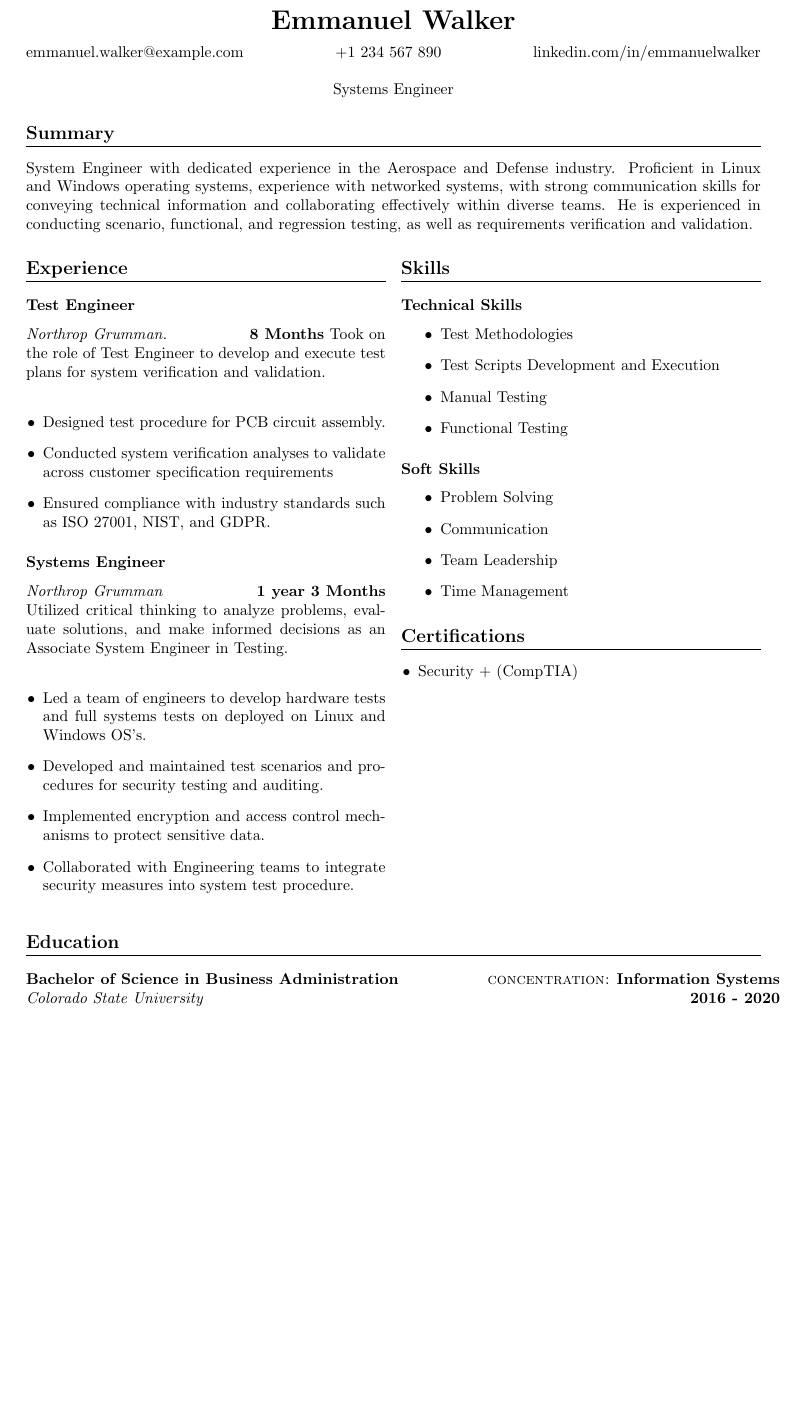
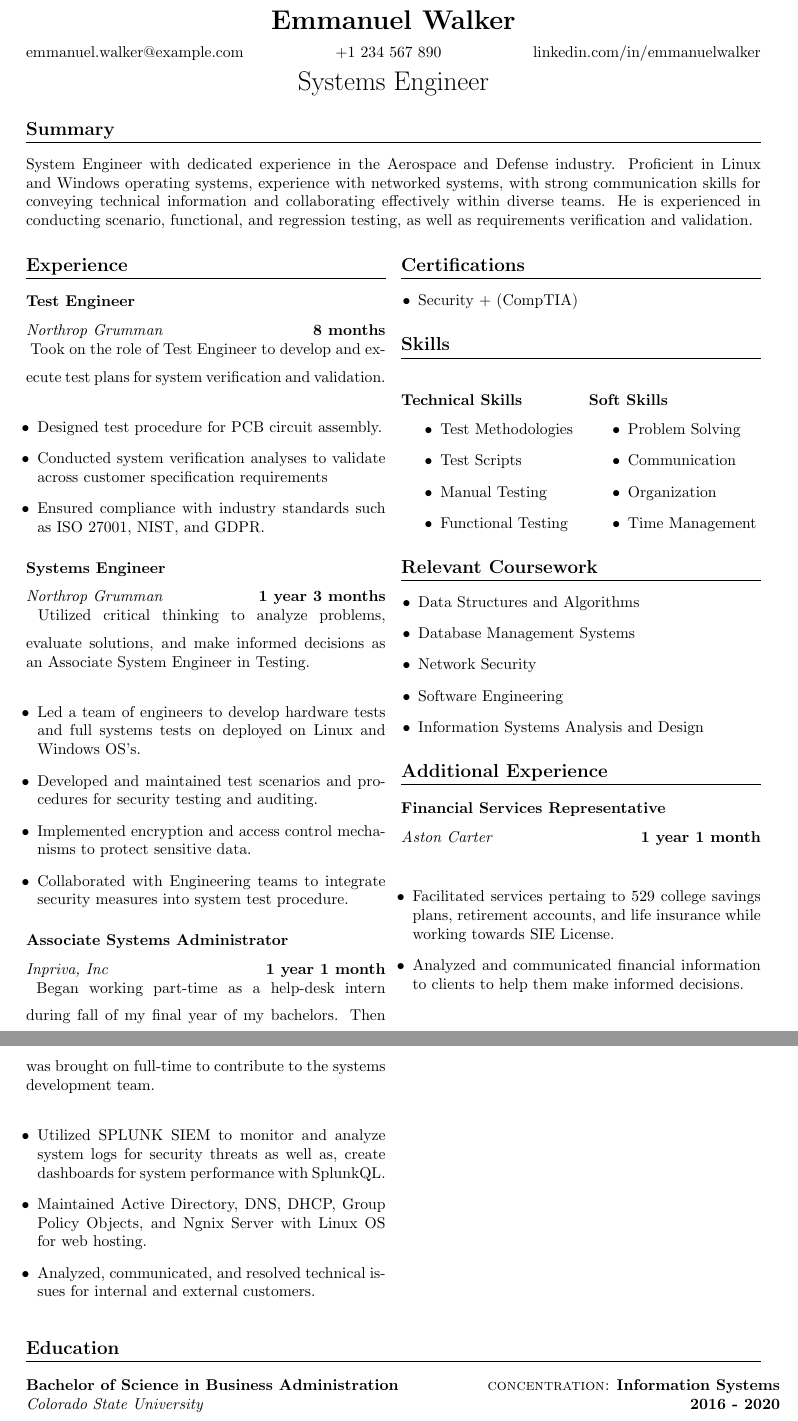
Before and after one commit to enwalker33/Walker_Emmanuel_Resume, a LaTeX CV (Walker_Emmanuel_Resume.tex): part of the page before the commit and two parts of pages 1 and 2 of 2 after it, the two joined at a grey line, cut so that both start at the same text, the shorter picture padded with empty space. Compiled offline with pdfLaTeX.

Commit message:
Tailored Content to my experience

```diff
--- a/Walker_Emmanuel_Resume.tex
+++ b/Walker_Emmanuel_Resume.tex
@@ -1,10 +1,12 @@
-\documentclass[letter,10pt]{article}
+\documentclass[letterpaper,10pt]{article}
 \usepackage{geometry}
 \geometry{margin=1in}
 \usepackage{enumitem}
 \usepackage{titlesec,lipsum}
 \usepackage{hyperref}
+\usepackage{bookmark}
 \usepackage{paracol}
+\usepackage{multicol}
 
 \hypersetup{
     colorlinks=true,
@@ -25,8 +27,8 @@
     \href{mailto:emmanuel.walker@example.com}{emmanuel.walker@example.com} \hfill
     \href{tel:+1234567890}{+1 234 567 890} \hfill
     \href{https://www.linkedin.com/in/emmanuelwalker}{linkedin.com/in/emmanuelwalker} \\
-    \vspace{4mm}
-       {\phantomsection{Systems Engineer}}\\
+    \vspace{2mm}
+       {\phantomsection{\LARGE {Systems Engineer}}}\\
 
 \end{center}
 
@@ -41,33 +43,51 @@ and regression testing, as well as requirements verification and validation.
 \section*{Experience}
 
 \subsection*{Test Engineer}
-\textit{Northrop Grumman.} \hfill \textbf{8 Months}
+\textit{Northrop Grumman} \hfill \textbf{8 months}\\\vspace{2mm}
+\sloppy
 Took on the role of Test Engineer to develop and execute test plans for system verification and validation. \\
-\begin{itemize}[leftmargin=0.15in]
+\begin{itemize}[leftmargin=0.10in]
     \item Designed test procedure for PCB circuit assembly.
     \item Conducted system verification analyses to validate across customer specification requirements
     \item Ensured compliance with industry standards such as ISO 27001, NIST, and GDPR.
 \end{itemize}
 
 \subsection*{Systems Engineer}
-\textit{Northrop Grumman} \hfill \textbf{1 year 3 Months}\\
+\textit{Northrop Grumman} \hfill \textbf{1 year 3 months}\\\vspace{2mm}
+\sloppy
 Utilized critical thinking to analyze problems, evaluate solutions, and make informed decisions as an Associate System Engineer in Testing. \\
-\begin{itemize}[leftmargin=0.15in]
+\begin{itemize}[leftmargin=0.10in]
     \item Led a team of engineers to develop hardware tests and full systems tests on deployed on Linux and Windows OS's.
     \item Developed and maintained test scenarios and procedures for security testing and auditing.
     \item Implemented encryption and access control mechanisms to protect sensitive data.
     \item Collaborated with Engineering teams to integrate security measures into system test procedure.
 \end{itemize}
 
+\subsection*{Associate Systems Administrator}
+\textit{Inpriva, Inc} \hfill \textbf{1 year 1 month}\\ \vspace{2mm}
+\sloppy
+Began working part-time as a help-desk intern during fall of my final year of my bachelors.
+Then was brought on full-time to contribute to the systems development team. \\
+\begin{itemize}[leftmargin=0.10in]
+    \item Utilized SPLUNK SIEM to monitor and analyze system logs for security threats as well as, create dashboards for system performance with SplunkQL.
+    \item Maintained Active Directory, DNS, DHCP, Group Policy Objects, and Ngnix Server with Linux OS for web hosting.
+    \item Analyzed, communicated, and resolved technical issues for internal and external customers.
+\end{itemize}
+
 
 \end{leftcolumn}
 \begin{rightcolumn}
 
+\section*{Certifications}
+\begin{itemize}[leftmargin=0.15in]
+    \item Security + (CompTIA)
+\end{itemize}
 \section*{Skills}
-\subsection*{Technical Skills}
+\begin{multicols}{2}
+    \subsection*{Technical Skills}
 \begin{itemize}
     \item Test Methodologies
-    \item Test Scripts Development and Execution
+    \item Test Scripts
     \item Manual Testing
     \item Functional Testing
 \end{itemize}
@@ -76,15 +96,28 @@ Utilized critical thinking to analyze problems, evaluate solutions, and make inf
 \begin{itemize}
     \item Problem Solving
     \item Communication
-    \item Team Leadership
+    \item Organization
     \item Time Management
 \end{itemize}
 
-\section*{Certifications}
+\end{multicols}
+
+\section*{Relevant Coursework}
 \begin{itemize}[leftmargin=0.15in]
-    \item Security + (CompTIA)
+    \item Data Structures and Algorithms
+    \item Database Management Systems
+    \item Network Security
+    \item Software Engineering
+    \item Information Systems Analysis and Design
 \end{itemize}
-
+\section*{Additional Experience}
+\subsection*{Financial Services Representative}
+\textit{Aston Carter} \hfill \textbf{1 year 1 month}\\ \vspace{2mm}
+\sloppy
+\begin{itemize}[leftmargin=0.10in]
+    \item Facilitated services pertaing to 529 college savings plans, retirement accounts, and life insurance while working towards SIE License.
+    \item Analyzed and communicated financial information to clients to help them make informed decisions.
+\end{itemize}
 \end{rightcolumn}
 \end{paracol}
 
```
Also changed, not shown: Walker_Emmanuel_Resume.pdf, 5 other files.
